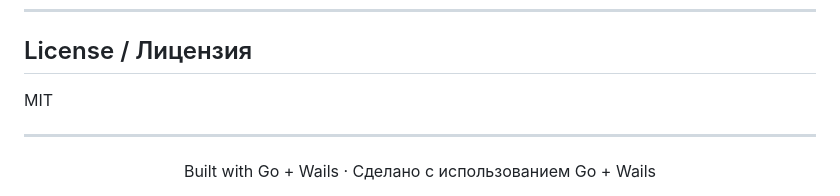
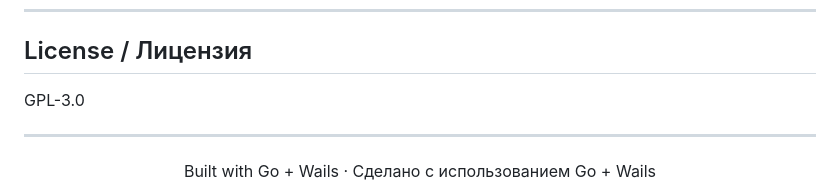
Before and after one commit to PerfLite/Nullify, a Markdown page: README.md, the part around the change. GitHub-like rendering.

Commit message:
Change license from MIT to GPL-3.0

```diff
--- a/README.md
+++ b/README.md
@@ -145,7 +145,7 @@ Nullify/
 
 ## License / Лицензия
 
-MIT
+GPL-3.0
 
 ---
 
```
